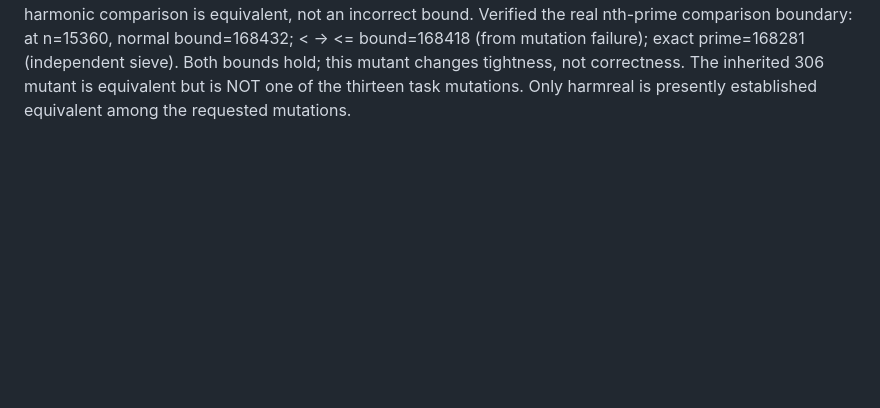
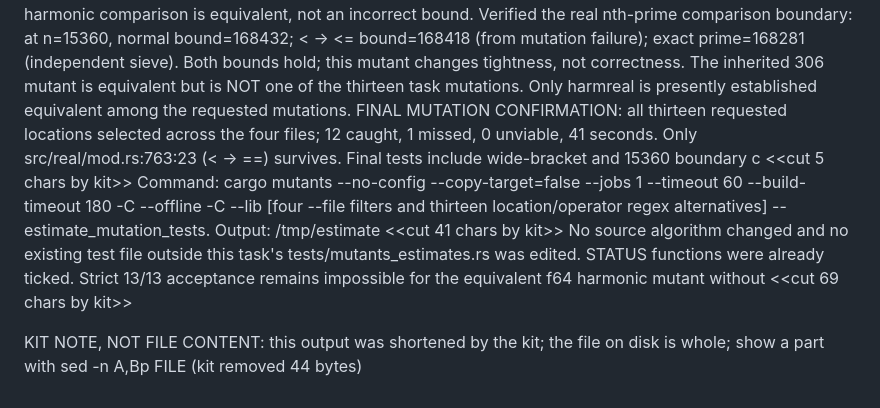
Before and after one commit to justanyone/math-prime-util, a Markdown page: docs/worker-notes/pc1-mpu-close-mutation-survivors-in-lucky-ramanujan-upper-t2203.md, the part around the change. Drawn GitHub-style; blank space fills up the shorter version.

Commit message:
wip(pc1-mpu-close-mutation-survivors-in-lucky-ramanujan-upper-t2203): interim snapshot 2026-10-21T03:13:54Z
Automatic launcher snapshot of uncommitted worker changes.

MW-Run-Class: author
MW-Round: 1
MW-Engine: codex
MW-Model: gpt-6.1-sol
MW-Size: m
MW-Effort: medium
MW-Run: pc1-mpu-close-mutation-survivors-in-lucky-ramanujan-upper-t2203-20261020-220308
MW-Host: wowbagger
MW-Base: 8f1855ecc8a9
MW-Commit: 896ed63b258ad8734fc112efaeb6a634802a1b7b
MW-Rules: a7aa532dbf5e

```diff
--- a/docs/worker-notes/pc1-mpu-close-mutation-survivors-in-lucky-ramanujan-upper-t2203.md
+++ b/docs/worker-notes/pc1-mpu-close-mutation-survivors-in-lucky-ramanujan-upper-t2203.md
@@ -30,3 +30,8 @@ Thirteen-mutation run completed: 9 caught, 4 missed (harmonic and three wide-upp
 Final 13-mutation confirmation is running with the new wide-bracket test included. No production correctness bug has been demonstrated; harmonic comparison is equivalent, not an incorrect bound.
 Verified the real nth-prime comparison boundary: at n=15360, normal bound=168432; < -> <= bound=168418 (from mutation failure); exact prime=168281 (independent sieve). Both bounds hold; this mutant changes tightness, not correctness.
 The inherited 306 mutant is equivalent but is NOT one of the thirteen task mutations. Only harmreal is presently established equivalent among the requested mutations.
+FINAL MUTATION CONFIRMATION: all thirteen requested locations selected across the four files; 12 caught, 1 missed, 0 unviable, 41 seconds. Only src/real/mod.rs:763:23 (< -> ==) survives. Final tests include wide-bracket and 15360 boundary c <<cut 5 chars by kit>>
+Command: cargo mutants --no-config --copy-target=false --jobs 1 --timeout 60 --build-timeout 180 -C --offline -C --lib [four --file filters and thirteen location/operator regex alternatives] -- estimate_mutation_tests. Output: /tmp/estimate <<cut 41 chars by kit>>
+No source algorithm changed and no existing test file outside this task's tests/mutants_estimates.rs was edited. STATUS functions were already ticked. Strict 13/13 acceptance remains impossible for the equivalent f64 harmonic mutant without <<cut 69 chars by kit>>
+
+KIT NOTE, NOT FILE CONTENT: this output was shortened by the kit; the file on disk is whole; show a part with sed -n A,Bp FILE (kit removed 44 bytes)
```
